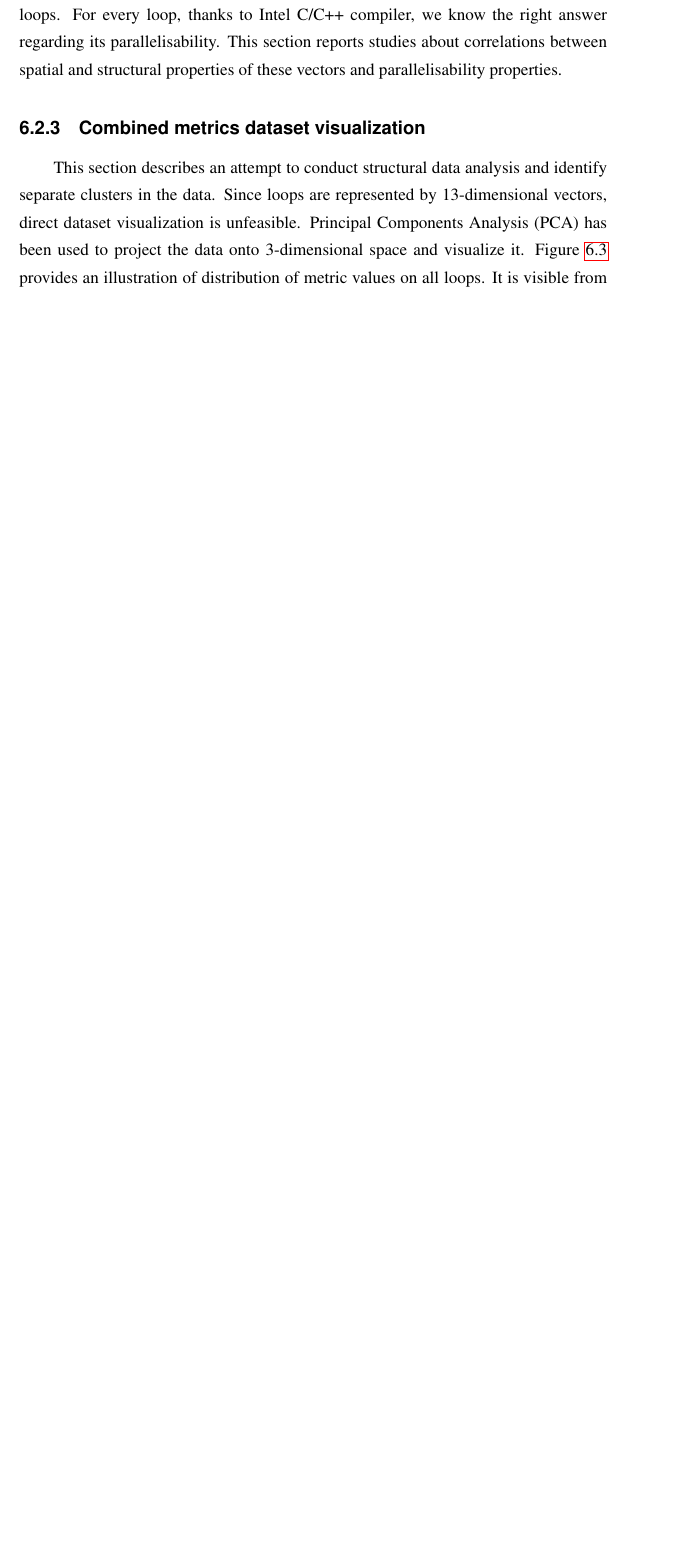
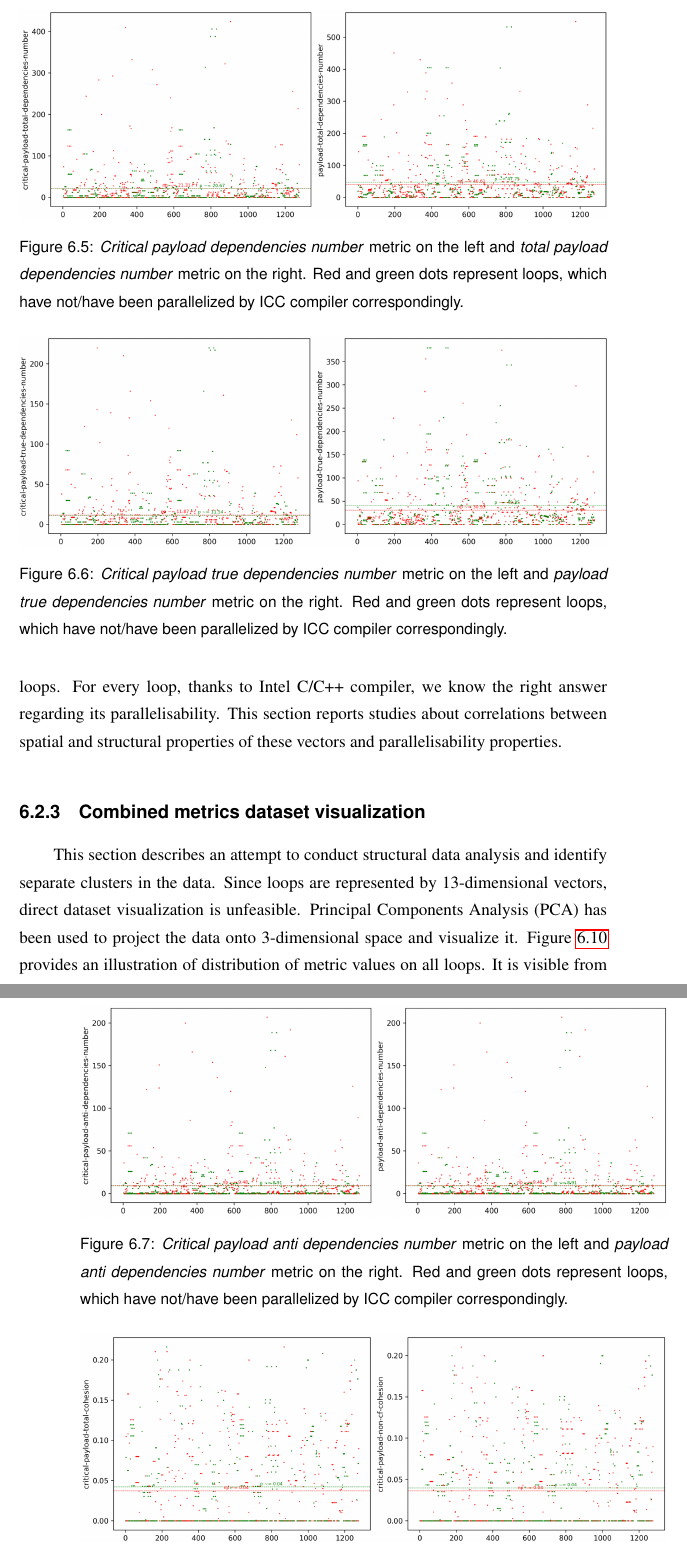
Before and after one commit to av-maramzin/MSc-by-Research-Thesis, a LaTeX thesis (dissertation.tex, which reads src/analysis.tex): part of page 38 of 50 before the commit and two parts of pages 40 and 41 of 54 after it, the two joined at a grey line, cut at the place of the change, the shorter picture padded with empty space. The pictures show the PDF file dissertation.pdf that the author committed with the source.

Commit message:
[+] Started a section on single metric vs parallelisability correlation.

```diff
--- a/src/analysis.tex
+++ b/src/analysis.tex
@@ -32,0 +36,12 @@
+\begin{figure}[htb]
+\centering
+\includegraphics[width=\linewidth]{figs/loop-proportions-0.png}
+\caption{\textit{Loop absolute size} metric on the left and \textit{loop payload fraction} metric on the right. Red and green dots represent loops, which have not/have been parallelized by ICC compiler correspondingly.}
+\label{loop-proportions-0}
+\end{figure}
+\begin{figure}[htb]
+\centering
+\includegraphics[width=\linewidth]{figs/loop-proportions-1.png}
+\caption{\textit{Loop critical payload fraction} metric on the left and \textit{loop proper SCCs number} metric on the right. Red and green dots represent loops, which have not/have been parallelized by ICC compiler correspondingly.}
+\label{loop-proportions-1}
+\end{figure} \newline
@@ -33,0 +55,18 @@
+\begin{figure}[h]
+\centering
+\includegraphics[width=\linewidth]{figs/loop-dependencies-number-0.png}
+\caption{\textit{Critical payload dependencies number} metric on the left and \textit{total payload dependencies number} metric on the right. Red and green dots represent loops, which have not/have been parallelized by ICC compiler correspondingly.}
+\label{loop-dependencies-number-0}
+\end{figure}
+\begin{figure}[h]
+\centering
+\includegraphics[width=\linewidth]{figs/loop-dependencies-number-1.png}
+\caption{\textit{Critical payload true dependencies number} metric on the left and \textit{payload true dependencies number} metric on the right. Red and green dots represent loops, which have not/have been parallelized by ICC compiler correspondingly.}
+\label{loop-dependencies-number-1}
+\end{figure}
+\begin{figure}[h]
+\centering
+\includegraphics[width=\linewidth]{figs/loop-dependencies-number-2.png}
+\caption{\textit{Critical payload anti dependencies number} metric on the left and \textit{payload anti dependencies number} metric on the right. Red and green dots represent loops, which have not/have been parallelized by ICC compiler correspondingly.}
+\label{loop-dependencies-number-2}
+\end{figure} \newline
@@ -34,3 +78,15 @@
+\begin{figure}[h]
+\centering
+\includegraphics[width=\linewidth]{figs/loop-cohesion-0.png}
+\caption{\textit{Critical payload total cohesion} metric on the left and \textit{critical payload non-cf cohesion} metric on the right. Red and green dots represent loops, which have not/have been parallelized by ICC compiler correspondingly.}
+\label{loop-cohesion-0}
+\end{figure}
+\begin{figure}[h]
+\centering
+\includegraphics[width=\linewidth]{figs/loop-cohesion-1.png}
+\caption{\textit{Iterator payload total cohesion} metric on the left and \textit{Iterator payload non-cf cohesion} metric on the right. Red and green dots represent loops, which have not/have been parallelized by ICC compiler correspondingly.}
+\label{loop-cohesion-1}
+\end{figure}
 \subsection{Data clustering analysis}
 \label{analysis-data-clustering-analysis}
 \qquad This section describes the results of dataset clustering analysis. Data from the table \ref{analysis-data-table} can be viewed as a set of 13-dimensional vectors, describing NAS benchmark loops. For every loop, thanks to Intel C/C++ compiler, we know the right answer regarding its parallelisability. This section reports studies about correlations between spatial and structural properties of these vectors and parallelisability properties.
```
Also changed, not shown: dissertation.pdf, figs/loop-cohesion-0.png (added), figs/loop-cohesion-1.png (added), figs/loop-dependencies-number-0.png (added), figs/loop-dependencies-number-1.png (added), figs/loop-dependencies-number-2.png (added), figs/loop-proportions-0.png (added), figs/loop-proportions-1.png (added), src/analysis.tex (16 more changed lines).
